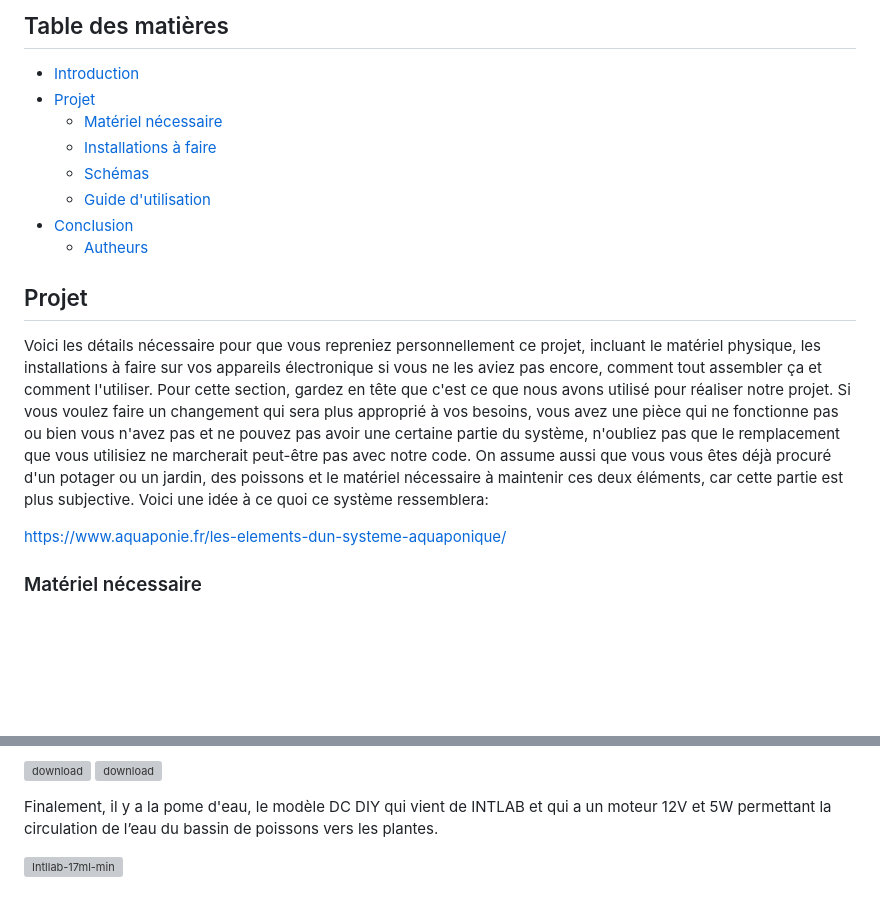
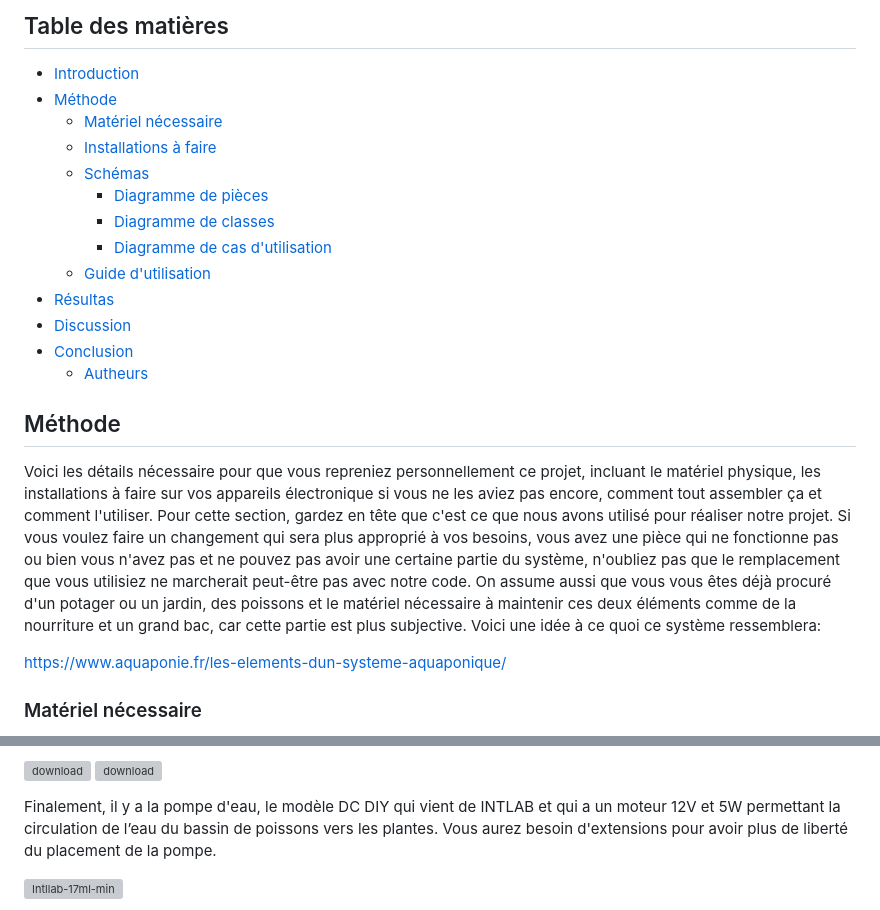
Before and after one commit to WishPib/Aquaponie, a Markdown page: README.md, 2 parts joined by grey strips. GitHub-like rendering; blank space fills up the shorter version; grey boxes are pictures that could not be loaded.

```diff
--- a/README.md
+++ b/README.md
@@ -7,16 +7,21 @@ Le but de ce projet, c’est de prendre ce système à une dimension plus comple
 
 ## Table des matières
 - [Introduction](#Aquaponie)
-- [Projet](#Projet)
+- [Méthode](#Méthode)
   - [Matériel nécessaire](#Matériel)
   - [Installations à faire](#Installations)
   - [Schémas](#Schémas)
-  - [Guide d'utilisation](#utilisation)
+    - [Diagramme de pièces](#pièces)
+    - [Diagramme de classes](#classes)
+    - [Diagramme de cas d'utilisation](#utilisation)
+  - [Guide d'utilisation](#Guide)
+- [Résultas](#Résultas)
+- [Discussion](#Discussion)
 - [Conclusion](#Conclusion)
   - [Autheurs](#Autheurs)
 
-## Projet <a name="Projet"></a>
-Voici les détails nécessaire pour que vous repreniez personnellement ce projet, incluant le matériel physique, les installations à faire sur vos appareils électronique si vous ne les aviez pas encore, comment tout assembler ça et comment l'utiliser. Pour cette section, gardez en tête que c'est ce que nous avons utilisé pour réaliser notre projet. Si vous voulez faire un changement qui sera plus approprié à vos besoins, vous avez une pièce qui ne fonctionne pas ou bien vous n'avez pas et ne pouvez pas avoir une certaine partie du système, n'oubliez pas que le remplacement que vous utilisiez ne marcherait peut-être pas avec notre code. On assume aussi que vous vous êtes déjà procuré d'un potager ou un jardin, des poissons et le matériel nécessaire à maintenir ces deux éléments, car cette partie est plus subjective. Voici une idée à ce quoi ce système ressemblera:
+## Méthode <a name="Méthode"></a>
+Voici les détails nécessaire pour que vous repreniez personnellement ce projet, incluant le matériel physique, les installations à faire sur vos appareils électronique si vous ne les aviez pas encore, comment tout assembler ça et comment l'utiliser. Pour cette section, gardez en tête que c'est ce que nous avons utilisé pour réaliser notre projet. Si vous voulez faire un changement qui sera plus approprié à vos besoins, vous avez une pièce qui ne fonctionne pas ou bien vous n'avez pas et ne pouvez pas avoir une certaine partie du système, n'oubliez pas que le remplacement que vous utilisiez ne marcherait peut-être pas avec notre code. On assume aussi que vous vous êtes déjà procuré d'un potager ou un jardin, des poissons et le matériel nécessaire à maintenir ces deux éléments comme de la nourriture et un grand bac, car cette partie est plus subjective. Voici une idée à ce quoi ce système ressemblera:
 
 https://www.aquaponie.fr/les-elements-dun-systeme-aquaponique/
 ### Matériel nécessaire <a name="Matériel"></a>
@@ -33,7 +38,7 @@ Maintenant, parlons de nos capteurs. Placé dans le bassin de poissons et connec
 ![download](https://github.com/WishPib/Aquaponie/assets/157630823/a2a8c645-34e4-4d8a-840d-422dec71bd6b)
 ![download](https://github.com/WishPib/Aquaponie/assets/157630823/558db036-2a74-4a2f-8243-aaa05fdfc245)
 
-Finalement, il y a la pome d'eau, le modèle DC DIY qui vient de INTLAB et qui a un moteur 12V et 5W permettant la circulation de l’eau du bassin de poissons vers les plantes.
+Finalement, il y a la pompe d'eau, le modèle DC DIY qui vient de INTLAB et qui a un moteur 12V et 5W permettant la circulation de l’eau du bassin de poissons vers les plantes. Vous aurez besoin d'extensions pour avoir plus de liberté du placement de la pompe.
 
 ![Intllab-17ml-min](https://github.com/WishPib/Aquaponie/assets/157630823/8f8ac74e-fda7-4e26-9d83-a51e04d92ad8)
 
```
Also changed, not shown: other parts of README.md (+41 -3 lines).
